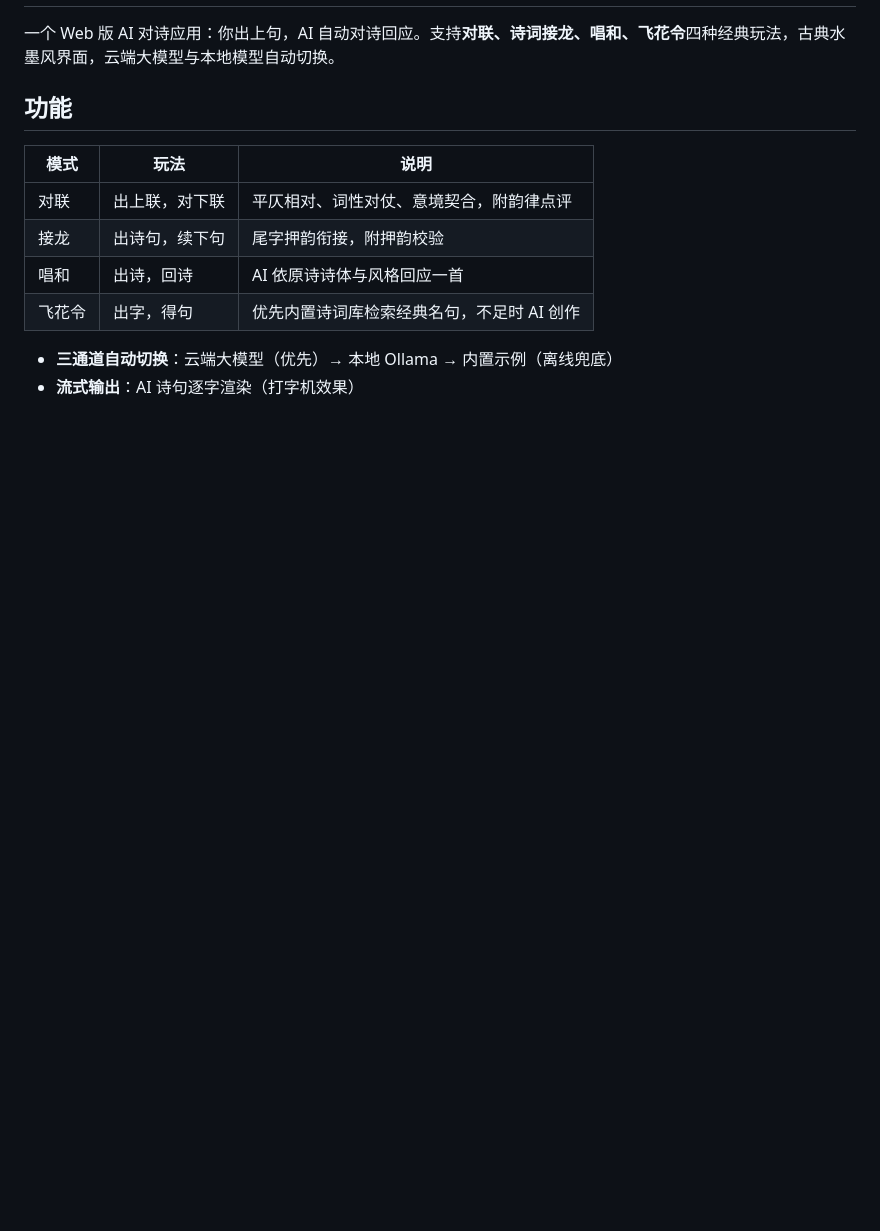
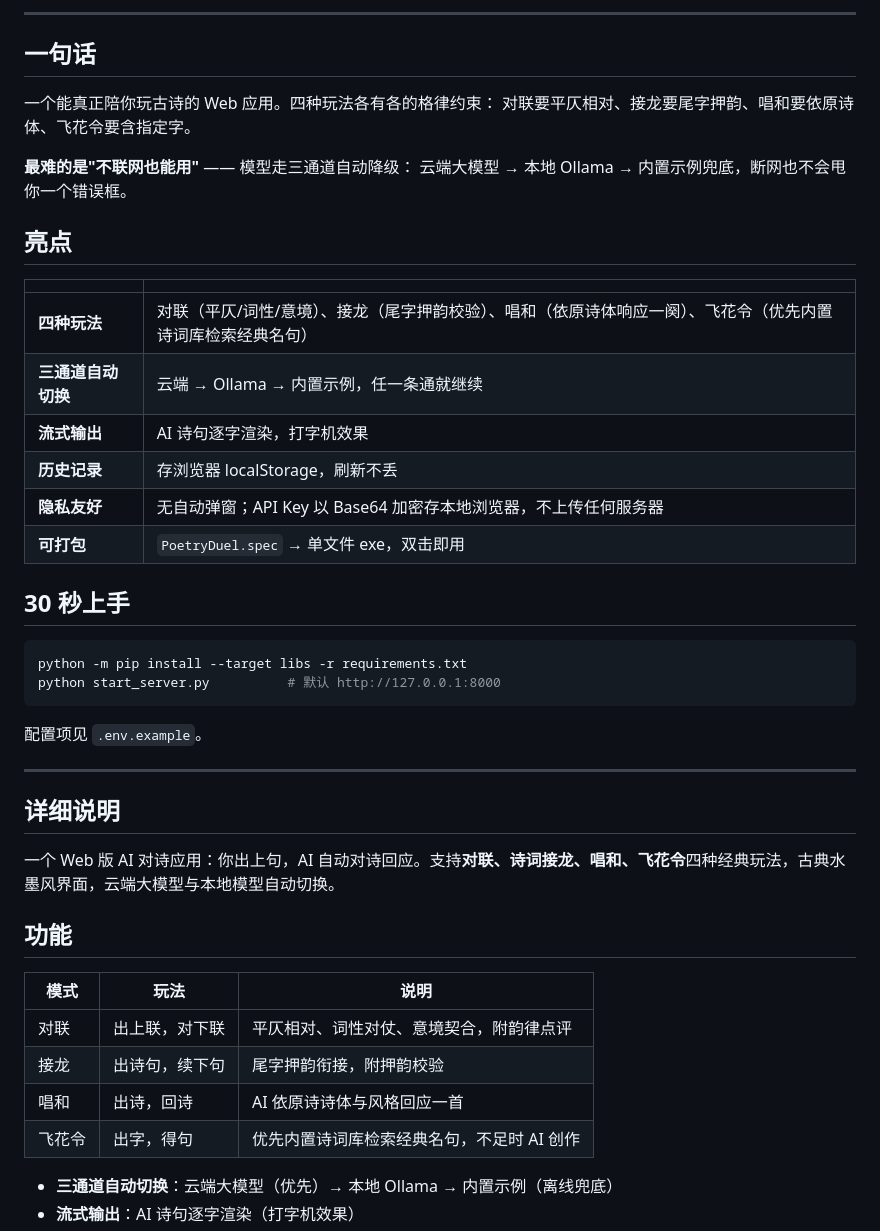
Before and after one commit to zhao1136-art/poetry-duel-platform, a Markdown page: README.md, the part around one of its changes. Rendered like a GitHub page; blank space fills up the shorter version.

Commit message:
README 加首屏：badges + 四种玩法 + 三通道降级（保留原有详细文档）

````diff
--- a/README.md
+++ b/README.md
@@ -2,3 +15,36 @@
+---
+
+## 一句话
+
+一个能真正陪你玩古诗的 Web 应用。四种玩法各有各的格律约束：
+对联要平仄相对、接龙要尾字押韵、唱和要依原诗体、飞花令要含指定字。
+
+**最难的是"不联网也能用"** —— 模型走三通道自动降级：
+云端大模型 → 本地 Ollama → 内置示例兜底，断网也不会甩你一个错误框。
+
+## 亮点
+
+| | |
+|---|---|
+| **四种玩法** | 对联（平仄/词性/意境）、接龙（尾字押韵校验）、唱和（依原诗体响应一阕）、飞花令（优先内置诗词库检索经典名句） |
+| **三通道自动切换** | 云端 → Ollama → 内置示例，任一条通就继续 |
+| **流式输出** | AI 诗句逐字渲染，打字机效果 |
+| **历史记录** | 存浏览器 localStorage，刷新不丢 |
+| **隐私友好** | 无自动弹窗；API Key 以 Base64 加密存本地浏览器，不上传任何服务器 |
+| **可打包** | `PoetryDuel.spec` → 单文件 exe，双击即用 |
+
+## 30 秒上手
+
+```powershell
+python -m pip install --target libs -r requirements.txt
+python start_server.py          # 默认 http://127.0.0.1:8000
+```
+
+配置项见 `.env.example`。
+
+---
+
+## 详细说明
 
 一个 Web 版 AI 对诗应用：你出上句，AI 自动对诗回应。支持**对联、诗词接龙、唱和、飞花令**四种经典玩法，古典水墨风界面，云端大模型与本地模型自动切换。
 
````
Also changed, not shown: other parts of README.md (+14 -1 lines).
